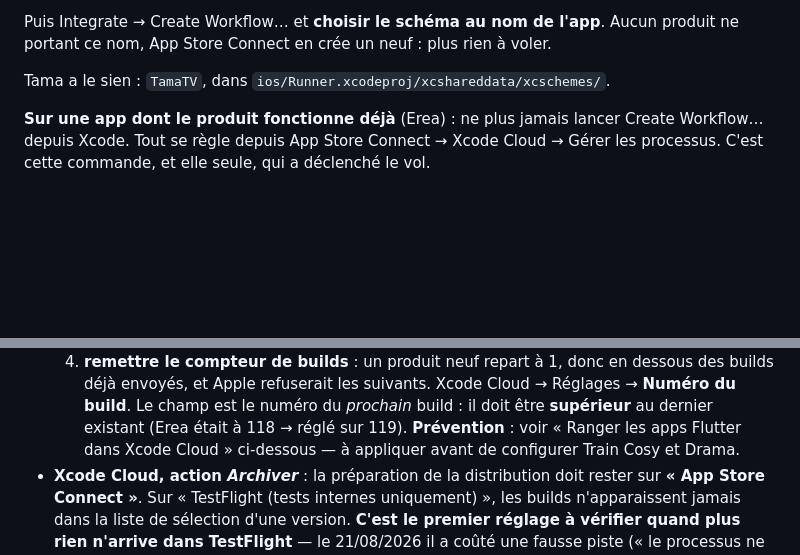
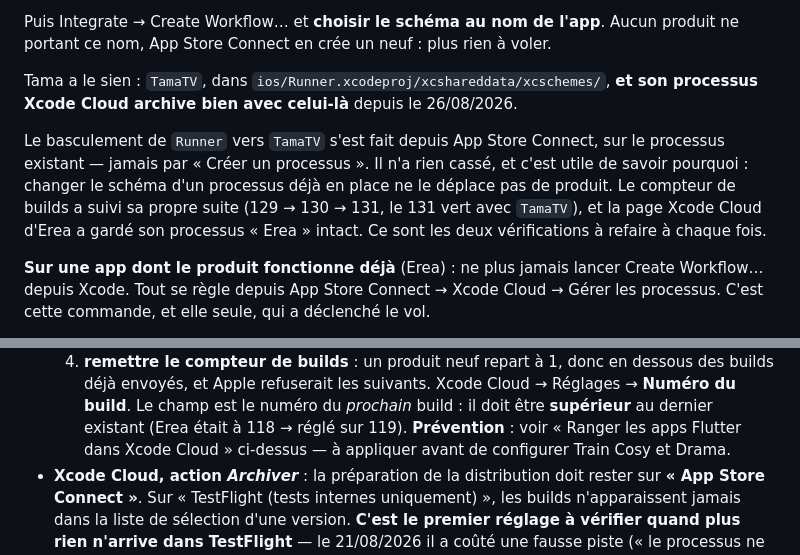
Before and after one commit to teiki5320/Tama, a Markdown page: CLAUDE.md, 2 parts joined by grey strips. Rendered like a GitHub page; blank space fills up the shorter version.

Commit message:
Acte que le processus de Tama archive via TamaTV
Le basculement de `Runner` vers `TamaTV` a été fait le 26/08/2026 depuis
App Store Connect, sur le processus existant. Le build 131 est vert, le
compteur a suivi sa propre suite (129 → 130 → 131) et la page Xcode Cloud
d'Erea a gardé son processus intact : changer le schéma d'un processus
déjà en place ne le déplace pas de produit.

La documentation affirmait que Tama possédait le schéma, sans dire que
son processus s'en servait — ce n'était pas le cas jusqu'à aujourd'hui.

Au passage, la ligne « Prévention » renvoyait ci-dessous à une section
qui se trouve au-dessus.

Co-Authored-By: Claude Opus 5 <noreply@anthropic.com>

```diff
--- a/CLAUDE.md
+++ b/CLAUDE.md
@@ -65,7 +65,16 @@ l'app**. Aucun produit ne portant ce nom, App Store Connect en crée un
 neuf : plus rien à voler.
 
 Tama a le sien : `TamaTV`, dans
-`ios/Runner.xcodeproj/xcshareddata/xcschemes/`.
+`ios/Runner.xcodeproj/xcshareddata/xcschemes/`, **et son processus
+Xcode Cloud archive bien avec celui-là** depuis le 26/08/2026.
+
+Le basculement de `Runner` vers `TamaTV` s'est fait depuis App Store
+Connect, sur le processus existant — jamais par « Créer un processus ».
+Il n'a rien cassé, et c'est utile de savoir pourquoi : changer le schéma
+d'un processus déjà en place ne le déplace pas de produit. Le compteur de
+builds a suivi sa propre suite (129 → 130 → 131, le 131 vert avec
+`TamaTV`), et la page Xcode Cloud d'Erea a gardé son processus « Erea »
+intact. Ce sont les deux vérifications à refaire à chaque fois.
 
 **Sur une app dont le produit fonctionne déjà** (Erea) : ne plus jamais
 lancer Create Workflow… depuis Xcode. Tout se règle depuis App Store
@@ -103,7 +112,7 @@ et vérifier qu'elles ont toujours la leur, avec le bon nom de produit.
      du *prochain* build : il doit être **supérieur** au dernier existant
      (Erea était à 118 → réglé sur 119).
   **Prévention** : voir « Ranger les apps Flutter dans Xcode Cloud »
-  ci-dessous — à appliquer avant de configurer Train Cosy et Drama.
+  ci-dessus — à appliquer avant de configurer Train Cosy et Drama.
 - **Xcode Cloud, action *Archiver*** : la préparation de la distribution
   doit rester sur **« App Store Connect »**. Sur « TestFlight (tests
   internes uniquement) », les builds n'apparaissent jamais dans la liste
```
